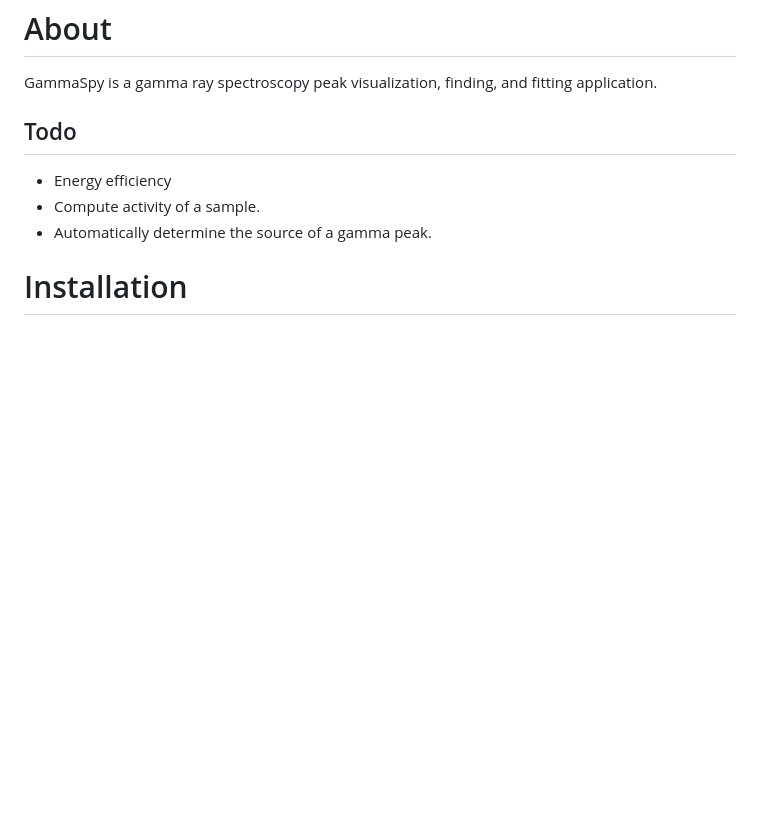
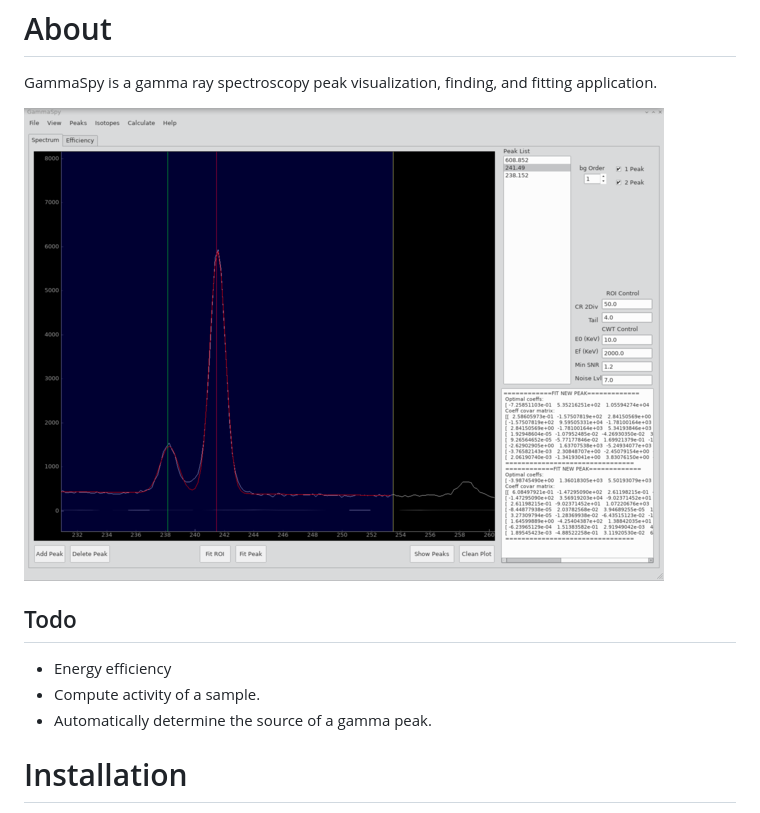
Before and after one commit to wgurecky/GammaSpy, a Markdown page: readme.md, the part around the change. Rendered like a GitHub page; pictures changed too: doc/images/sshot_1_sm.png (added); blank space fills up the shorter version.

```diff
--- a/readme.md
+++ b/readme.md
@@ -3,6 +3,8 @@ About
 
 GammaSpy is a gamma ray spectroscopy peak visualization, finding, and
 fitting application.
+
+![screenshot](https://github.com/wgurecky/GammaSpy/blob/master/doc/images/sshot_1_sm.png)
 
 Todo
 -------------
```
